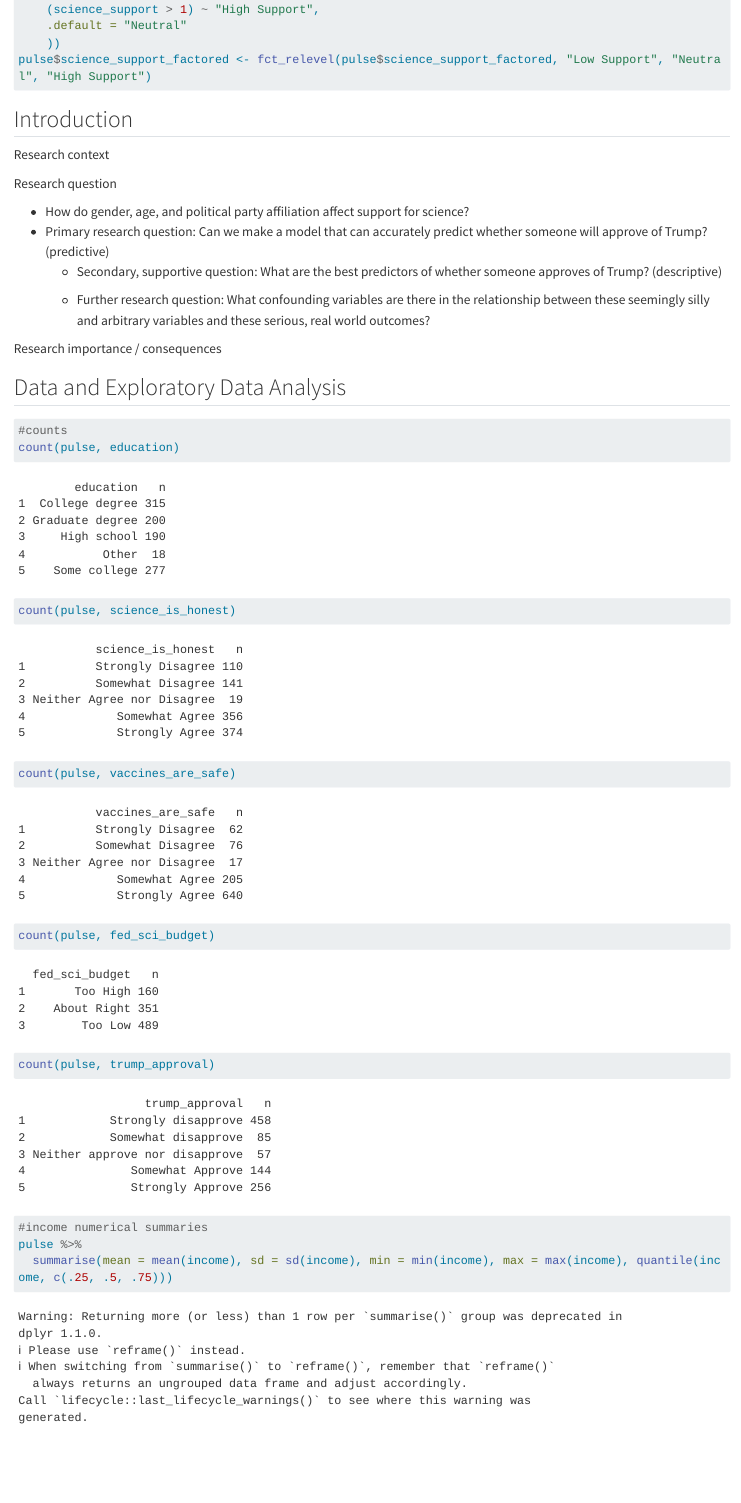
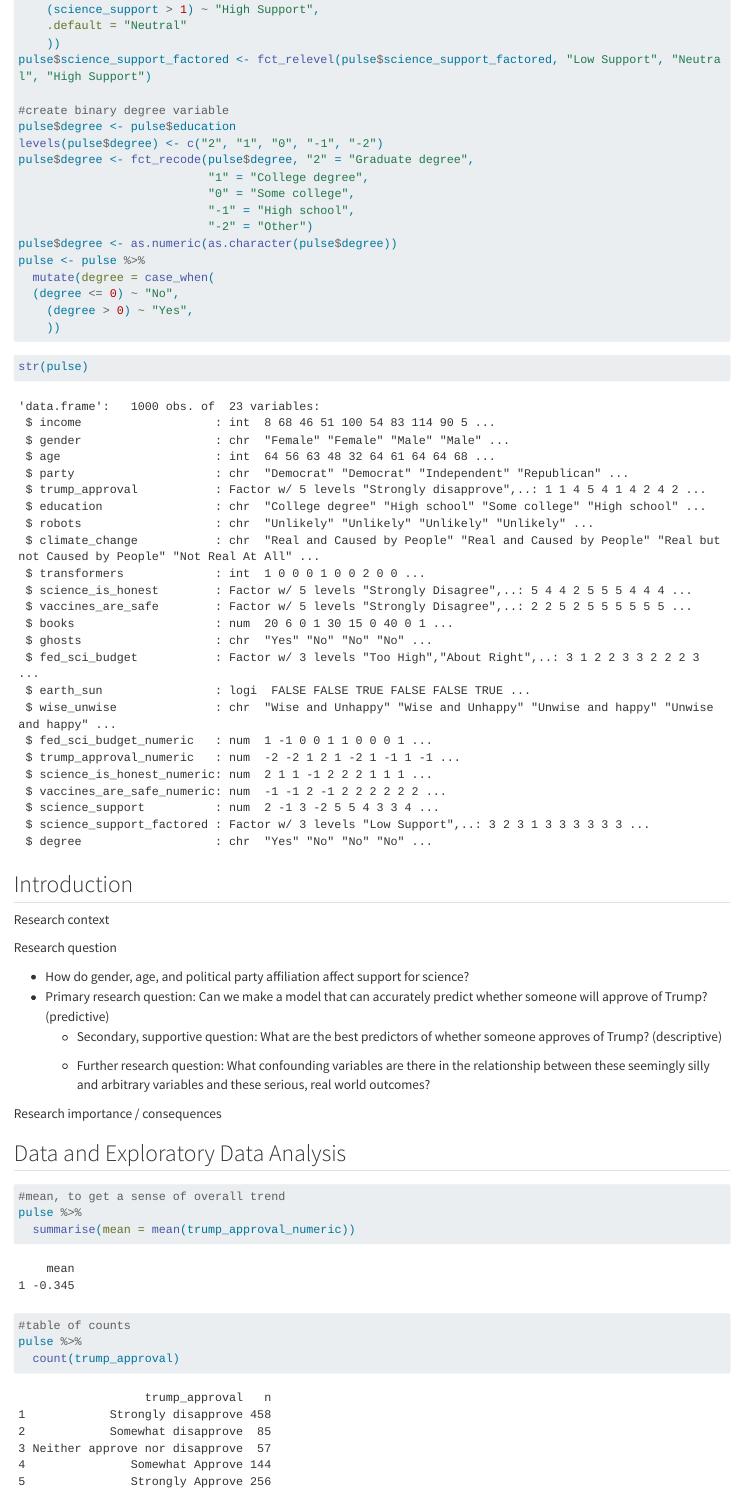
Before and after one commit to olivepchaps/stat155-final-project, a Quarto document (stat155-final-project.qmd): the page in a window 1100 px wide, from 2780 px down. Rendered offline with R 4.5, knitr and Pandoc in place of Quarto, with nearby package versions; code that draws random numbers runs with fixed seeds of ours; some code elsewhere in the file could not run offline; long lines of code are wrapped.

Commit message:
Update stat155-final-project.qmd

````diff
--- a/stat155-final-project.qmd
+++ b/stat155-final-project.qmd
@@ -78,6 +78,25 @@ pulse <- pulse %>%
     ))
 pulse$science_support_factored <- fct_relevel(pulse$science_support_factored, "Low Support", "Neutral", "High Support")
 
+#create binary degree variable
+pulse$degree <- pulse$education
+levels(pulse$degree) <- c("2", "1", "0", "-1", "-2")
+pulse$degree <- fct_recode(pulse$degree, "2" = "Graduate degree",
+                           "1" = "College degree",
+                           "0" = "Some college",
+                           "-1" = "High school",
+                           "-2" = "Other")
+pulse$degree <- as.numeric(as.character(pulse$degree))
+pulse <- pulse %>%
+  mutate(degree = case_when(
+  (degree <= 0) ~ "No",
+    (degree > 0) ~ "Yes",
+    ))
+
+```
+
+```{r}
+str(pulse)
 ```
 
 ## Introduction
@@ -97,21 +116,6 @@ Research importance / consequences
 ## Data and Exploratory Data Analysis
 
 ```{r}
-#counts
-count(pulse, education)
-count(pulse, science_is_honest)
-count(pulse, vaccines_are_safe)
-count(pulse, fed_sci_budget)
-count(pulse, trump_approval)
-```
-
-```{r}
-#income numerical summaries
-pulse %>%
-  summarise(mean = mean(income), sd = sd(income), min = min(income), max = max(income), quantile(income, c(.25, .5, .75)))
-```
-
-```{r}
 #mean, to get a sense of overall trend
 pulse %>%
   summarise(mean = mean(trump_approval_numeric))
````
Also changed, not shown: stat155-final-project.qmd (1 more changed lines).
